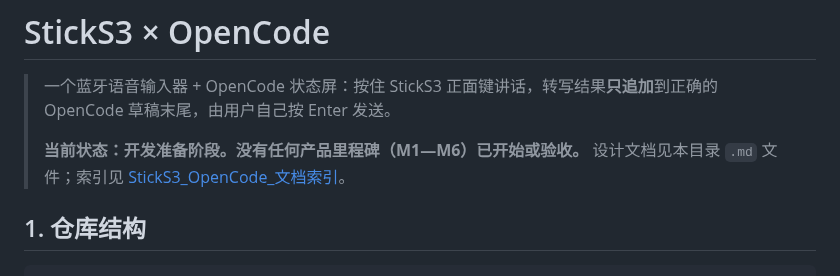
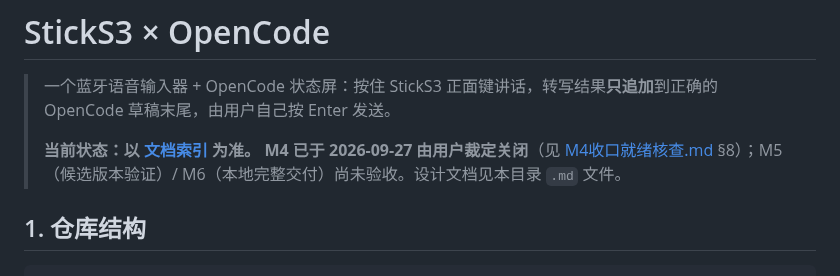
Before and after one commit to whoisjackchao-dot/esp32-s3-m5, a Markdown page: README.md, the part around the change. Rendered like a GitHub page.

```diff
--- a/README.md
+++ b/README.md
@@ -2,7 +2,7 @@
 
 > 一个蓝牙语音输入器 + OpenCode 状态屏：按住 StickS3 正面键讲话，转写结果**只追加**到正确的 OpenCode 草稿末尾，由用户自己按 Enter 发送。
 >
-> **当前状态：开发准备阶段。没有任何产品里程碑（M1—M6）已开始或验收。** 设计文档见本目录 `.md` 文件；索引见 [StickS3_OpenCode_文档索引](./StickS3_OpenCode_文档索引.md)。
+> **当前状态：以 [文档索引](./StickS3_OpenCode_文档索引.md) 为准。** **M4 已于 2026-09-27 由用户裁定关闭**（见 [M4收口就绪核查.md](./M4收口就绪核查.md) §8）；M5（候选版本验证）/ M6（本地完整交付）尚未验收。设计文档见本目录 `.md` 文件。
 
 ## 1. 仓库结构
 
```
Also changed, not shown: M4收口就绪核查.md (+4 -2 lines), StickS3_OpenCode_文档索引.md (+2 -1 lines).
